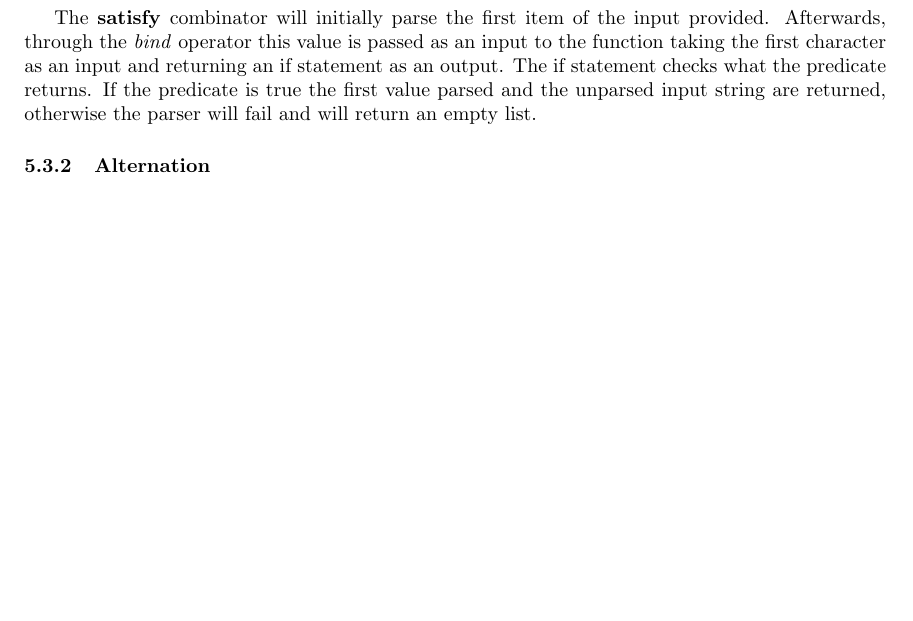
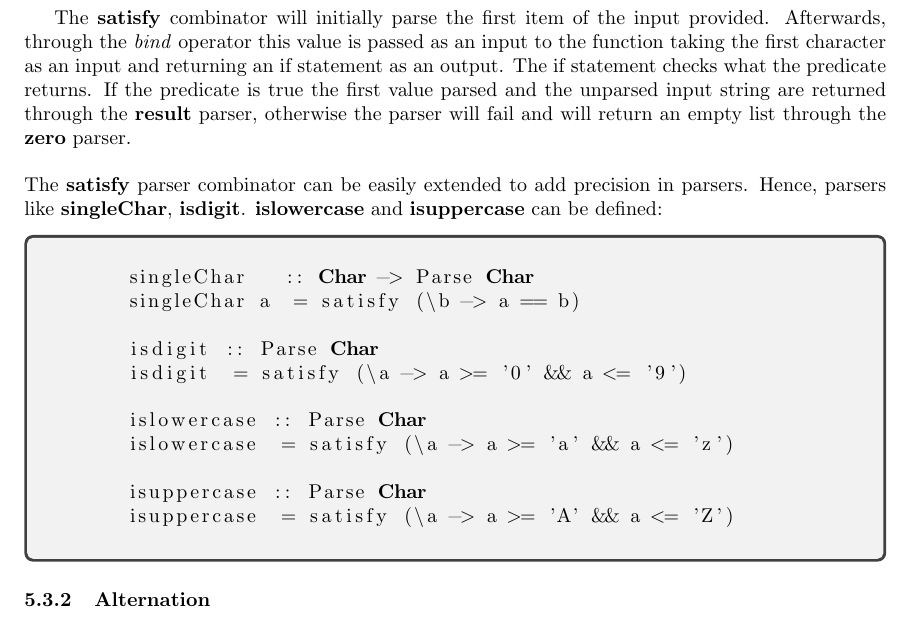
Before and after one commit to Rera93/Monads-for-Functional-Programming, a LaTeX document (paper.tex): part of page 9 of 9, cut so that both start at the same text, the shorter picture padded with empty space. Compiled offline with pdfLaTeX.

Commit message:
added parsers created from satisfy combinator

```diff
--- a/paper.tex
+++ b/paper.tex
@@ -307,7 +307,24 @@
     \end{lstlisting}
     \end{tcolorbox}
 
-    The \textbf{satisfy} combinator will initially parse the first item of the input provided. Afterwards, through the \textit{bind} operator this value is passed as an input to the function taking the first character as an input and returning an if statement as an output. The if statement checks what the predicate returns. If the predicate is true the first value parsed and the unparsed input string are returned, otherwise the parser will fail and will return an empty list.
+    The \textbf{satisfy} combinator will initially parse the first item of the input provided. Afterwards, through the \textit{bind} operator this value is passed as an input to the function taking the first character as an input and returning an if statement as an output. The if statement checks what the predicate returns. If the predicate is true the first value parsed and the unparsed input string are returned through the \textbf{result} parser, otherwise the parser will fail and will return an empty list through the \textbf{zero} parser.  \\ \\
+    The \textbf{satisfy} parser combinator can be easily extended to add precision in parsers. Hence, parsers like \textbf{singleChar}, \textbf{isdigit}. \textbf{islowercase} and \textbf{isuppercase} can be defined:
+
+    \begin{tcolorbox}
+    \begin{lstlisting}[language=Haskell]
+      singleChar   :: Char -> Parse Char
+      singleChar a  = satisfy (\b -> a == b)
+
+      isdigit :: Parse Char
+      isdigit  = satisfy (\a -> a >= '0' && a <= '9')
+
+      islowercase :: Parse Char
+      islowercase  = satisfy (\a -> a >= 'a' && a <= 'z')
+
+      isuppercase :: Parse Char
+      isuppercase  = satisfy (\a -> a >= 'A' && a <= 'Z')
+    \end{lstlisting}
+    \end{tcolorbox}
 
 
     \subsubsection{Alternation}
```
